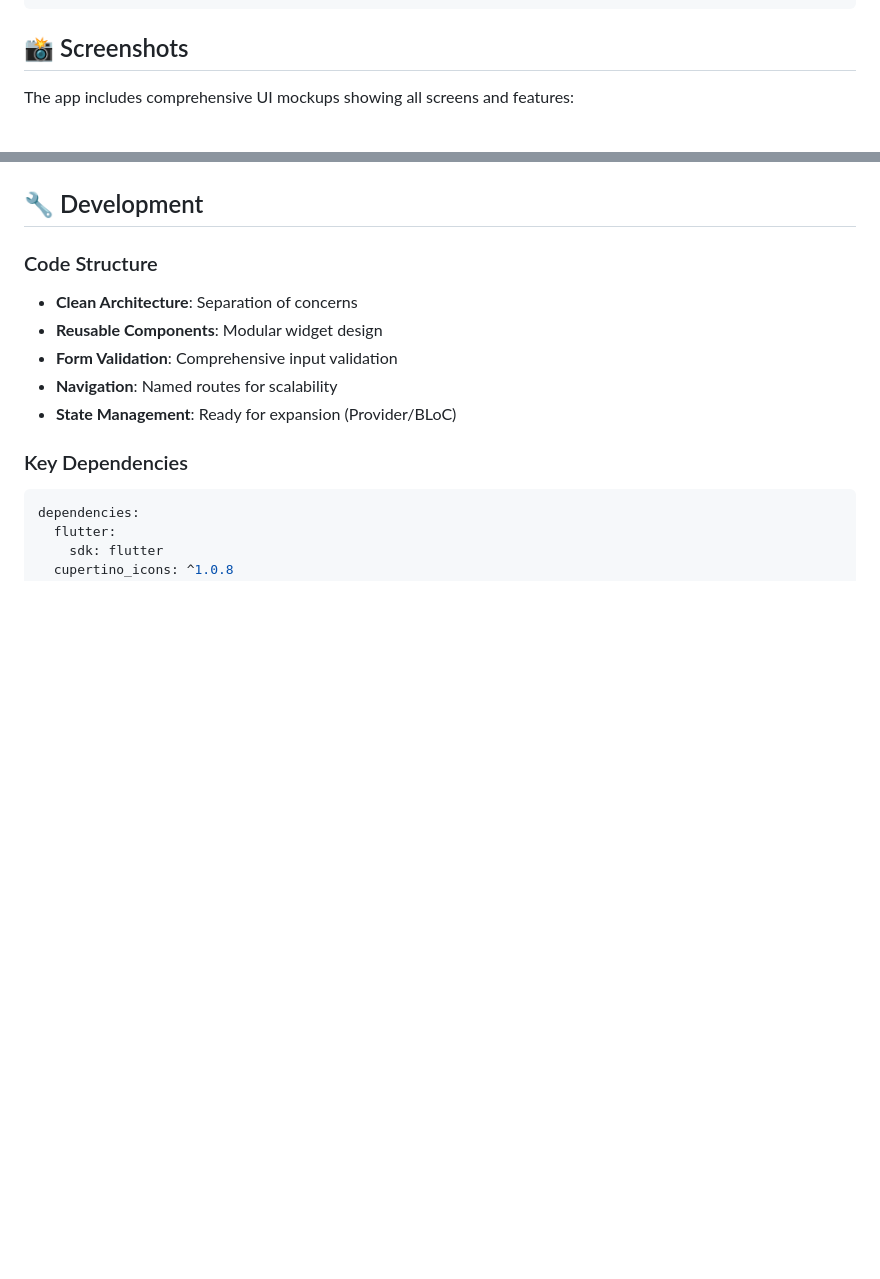
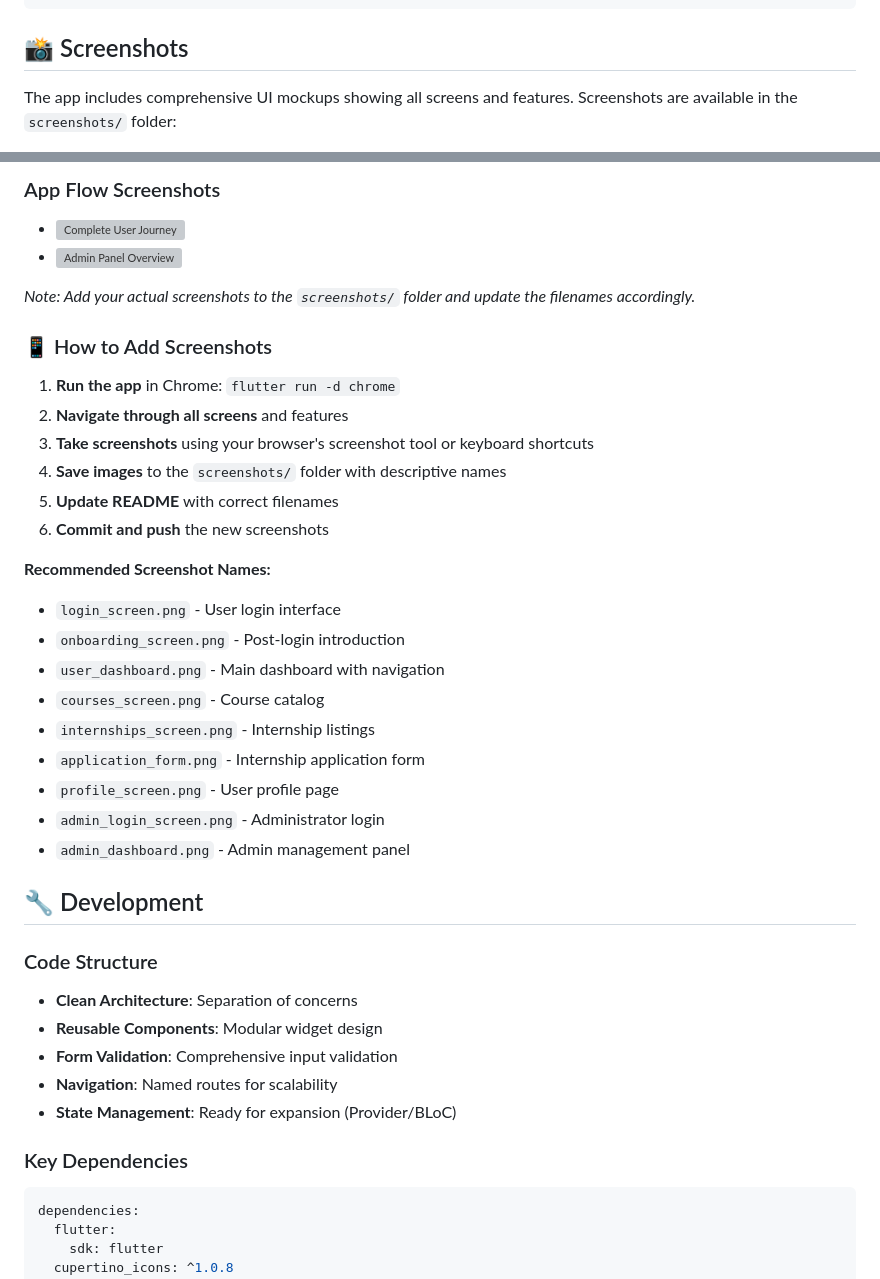
Before and after one commit to Tech-Coder1/Flutter-Mobile-App, a Markdown page: README.md, 2 parts joined by grey strips. GitHub-like rendering; blank space fills up the shorter version; grey boxes are pictures that could not be loaded.

```diff
--- a/README.md
+++ b/README.md
@@ -223,5 +223,5 @@ flutter test               # Run tests
 
 ## 📸 Screenshots
 
-The app includes comprehensive UI mockups showing all screens and features:
+The app includes comprehensive UI mockups showing all screens and features. Screenshots are available in the `screenshots/` folder:
 
@@ -236,3 +244,28 @@ The app includes comprehensive UI mockups showing all screens and features:
+### App Flow Screenshots
+- ![Complete User Journey](screenshots/user_journey_flow.png)
+- ![Admin Panel Overview](screenshots/admin_overview.png)
+
+*Note: Add your actual screenshots to the `screenshots/` folder and update the filenames accordingly.*
+
+### 📱 How to Add Screenshots
+
+1. **Run the app** in Chrome: `flutter run -d chrome`
+2. **Navigate through all screens** and features
+3. **Take screenshots** using your browser's screenshot tool or keyboard shortcuts
+4. **Save images** to the `screenshots/` folder with descriptive names
+5. **Update README** with correct filenames
+6. **Commit and push** the new screenshots
+
+**Recommended Screenshot Names:**
+- `login_screen.png` - User login interface
+- `onboarding_screen.png` - Post-login introduction
+- `user_dashboard.png` - Main dashboard with navigation
+- `courses_screen.png` - Course catalog
+- `internships_screen.png` - Internship listings
+- `application_form.png` - Internship application form
+- `profile_screen.png` - User profile page
+- `admin_login_screen.png` - Administrator login
+- `admin_dashboard.png` - Admin management panel
 
 ## 🔧 Development
 
```
Also changed, not shown: other parts of README.md (+16 -8 lines).
